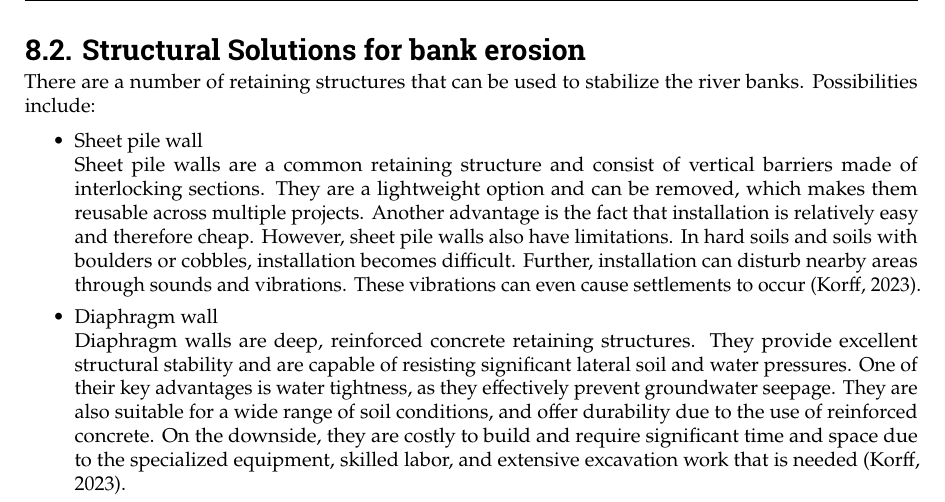
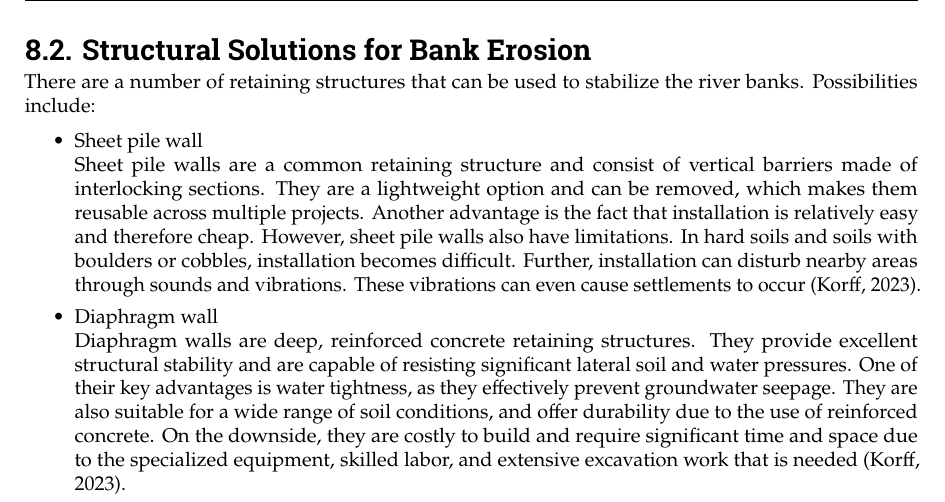
Before and after one commit to Njeapp2/bibtex, a LaTeX thesis (report.tex, which reads mainmatter/8-Mitigation.tex): part of page 82 of 123, cut so that both start at the same text. Compiled offline with pdfLaTeX.

Commit message:
Update on Overleaf.

```diff
--- a/mainmatter/8-Mitigation.tex
+++ b/mainmatter/8-Mitigation.tex
@@ -44,7 +44,7 @@ https://dialogue.earth/en/climate/on-the-parana-river-ecological-crisis-is-a-thr
 
 \newpage
 
-\section{Structural Solutions for bank erosion}
+\section{Structural Solutions for Bank Erosion}
 \label{section_8.2}
 
 There are a number of retaining structures that can be used to stabilize the river banks. Possibilities include:
```
